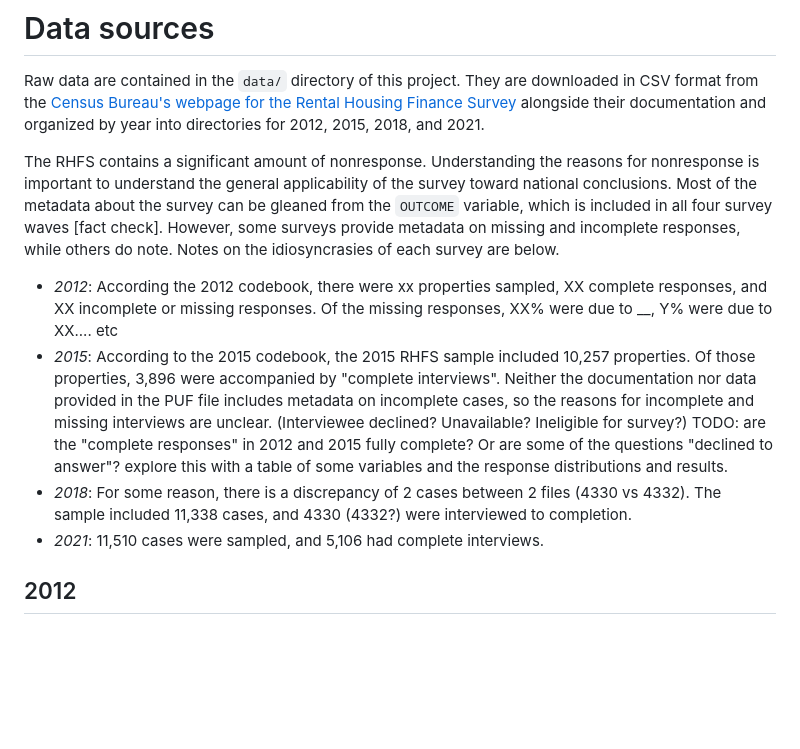
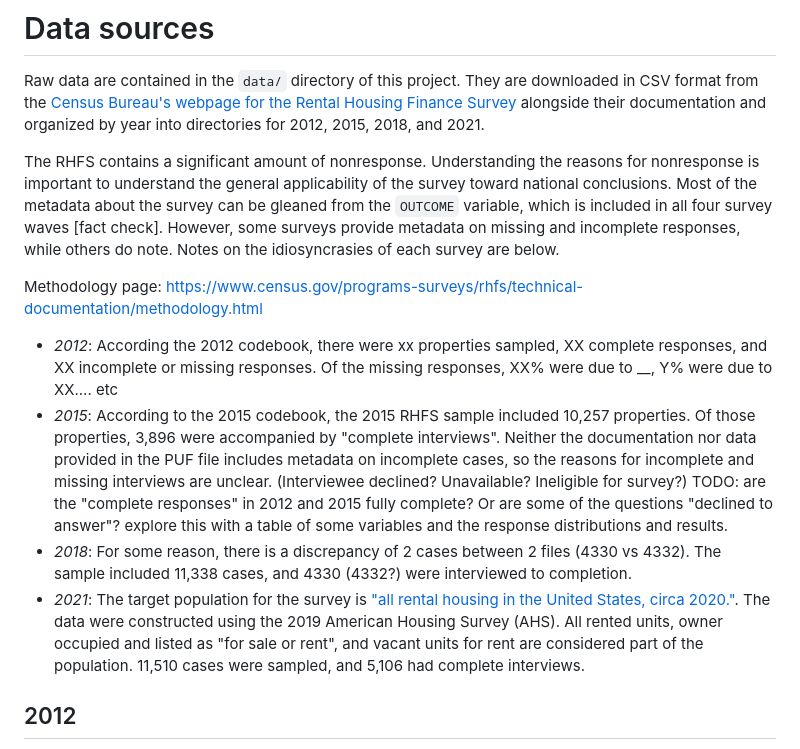
Before and after one commit to lorae/rental-housing, a Markdown page: README.md, the part around the change. Rendered like a GitHub page; blank space fills up the shorter version.

Commit message:
docs: additional text on response rate and survey population

```diff
--- a/README.md
+++ b/README.md
@@ -5,11 +5,13 @@ Raw data are contained in the `data/` directory of this project. They are downlo
 
 The RHFS contains a significant amount of nonresponse. Understanding the reasons for nonresponse is important to understand the general applicability of the survey toward national conclusions. Most of the metadata about the survey can be gleaned from the `OUTCOME` variable, which is included in all four survey waves [fact check]. However, some surveys provide metadata on missing and incomplete responses, while others do note. Notes on the idiosyncrasies of each survey are below.
 
+Methodology page: https://www.census.gov/programs-surveys/rhfs/technical-documentation/methodology.html
+
 - *2012*: According the 2012 codebook, there were xx properties sampled, XX complete responses, and XX incomplete or missing responses. Of the missing responses, XX% were due to __, Y% were due to XX.... etc
 - *2015*: According to the 2015 codebook, the 2015 RHFS sample included 10,257 properties. Of those properties, 3,896 were accompanied by "complete interviews". Neither the documentation nor data provided in the PUF file includes metadata on incomplete cases, so the reasons for incomplete and missing interviews are unclear. (Interviewee declined? Unavailable? Ineligible for survey?)
 TODO: are the "complete responses" in 2012 and 2015 fully complete? Or are some of the questions "declined to answer"? explore this with a table of some variables and the response distributions and results.
 - *2018*: For some reason, there is a discrepancy of 2 cases between 2 files (4330 vs 4332). The sample included 11,338 cases, and 4330 (4332?) were interviewed to completion.
-- *2021*: 11,510 cases were sampled, and 5,106 had complete interviews.
+- *2021*: The target population for the survey is ["all rental housing in the United States, circa 2020."](https://www.census.gov/programs-surveys/rhfs/technical-documentation/methodology.2021.html#list-tab-2013961092). The data were constructed using the 2019 American Housing Survey (AHS). All rented units, owner occupied and listed as "for sale or rent", and vacant units for rent are considered part of the population. 11,510 cases were sampled, and 5,106 had complete interviews.
 
 ## 2012
 2012 data are located in `data/2012` and were obtained by
```
